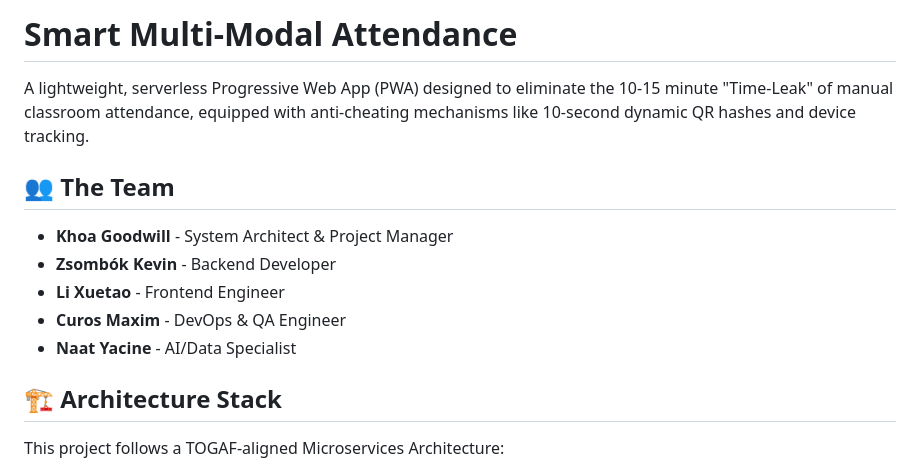
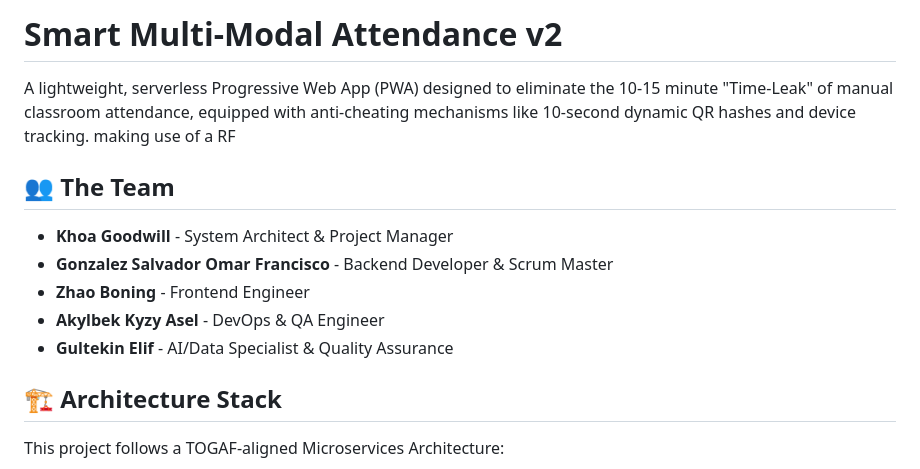
Before and after one commit to Goodwill-Khoa/smart_attendance_system, a Markdown page: README.md, the part around the change. GitHub-like rendering.

Commit message:
Revise project title and team member details
Updated project version and team members in README.

```diff
--- a/README.md
+++ b/README.md
@@ -1,14 +1,15 @@
 
-# Smart Multi-Modal Attendance
+# Smart Multi-Modal Attendance v2
 
 A lightweight, serverless Progressive Web App (PWA) designed to eliminate the 10-15 minute "Time-Leak" of manual classroom attendance, equipped with anti-cheating mechanisms like 10-second dynamic QR hashes and device tracking.
+making use of a RF
 
 ## 👥 The Team
 * **Khoa Goodwill** - System Architect & Project Manager
-* **Zsombók Kevin** - Backend Developer
-* **Li Xuetao** - Frontend Engineer
-* **Curos Maxim** - DevOps & QA Engineer
-* **Naat Yacine** - AI/Data Specialist
+* **Gonzalez Salvador Omar Francisco** - Backend Developer & Scrum Master
+* **Zhao Boning** - Frontend Engineer
+* **Akylbek Kyzy Asel** - DevOps & QA Engineer
+* **Gultekin Elif** - AI/Data Specialist & Quality Assurance
 
 ## 🏗️ Architecture Stack
 This project follows a TOGAF-aligned Microservices Architecture:
```
